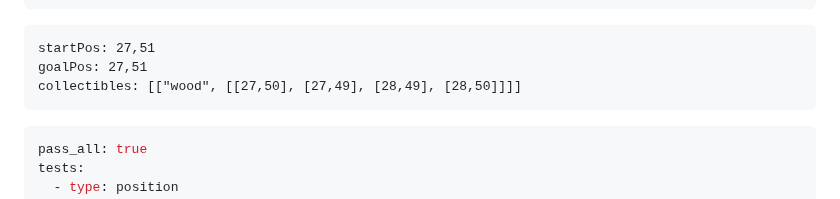
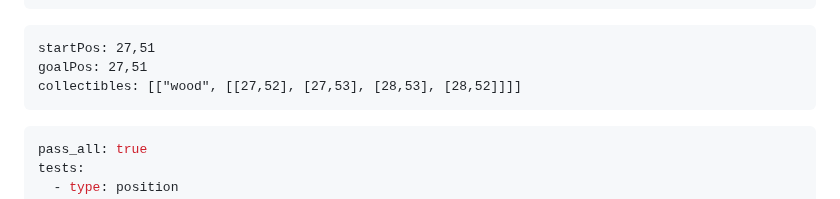
Before and after one commit to jononovo/pyKids2510, a Markdown page: assets/chapter1-elements-demo.md, the part around the change. Rendered like a GitHub page.

Commit message:
Transitioned from Plan to Build mode
Replit-Commit-Author: Agent
Replit-Commit-Session-Id: 0d609308-1ae8-4143-9cae-dc58293b7f8e
Replit-Commit-Checkpoint-Type: full_checkpoint
Replit-Commit-Event-Id: 33ab36cb-83d9-49bd-b02e-0266532ca520

````diff
--- a/assets/chapter1-elements-demo.md
+++ b/assets/chapter1-elements-demo.md
@@ -307,7 +307,7 @@ player.move_forward(2)
 ```
 startPos: 27,51
 goalPos: 27,51
-collectibles: [["wood", [[27,50], [27,49], [28,49], [28,50]]]]
+collectibles: [["wood", [[27,52], [27,53], [28,53], [28,52]]]]
 ```
 
 <!-- Tests -->
````
